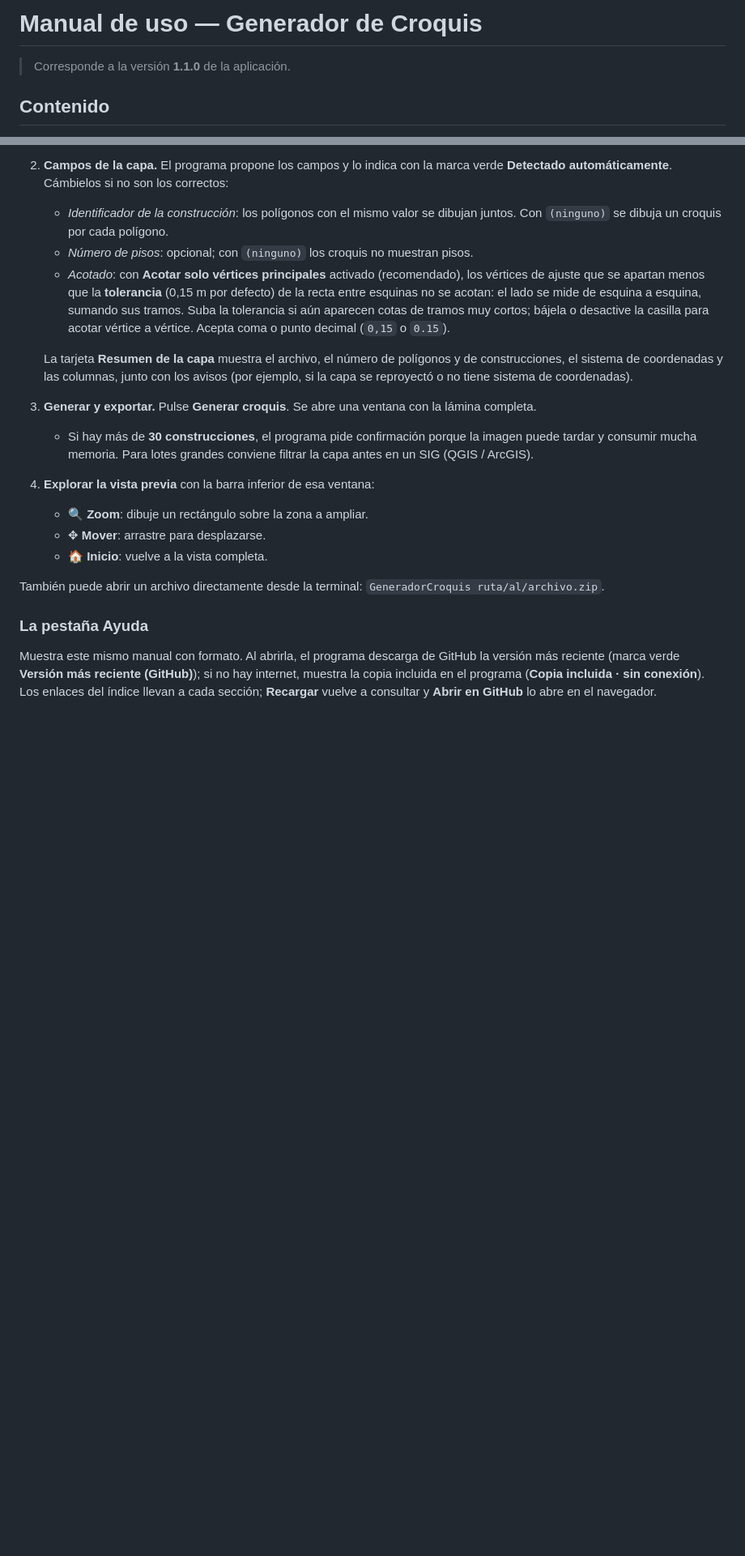
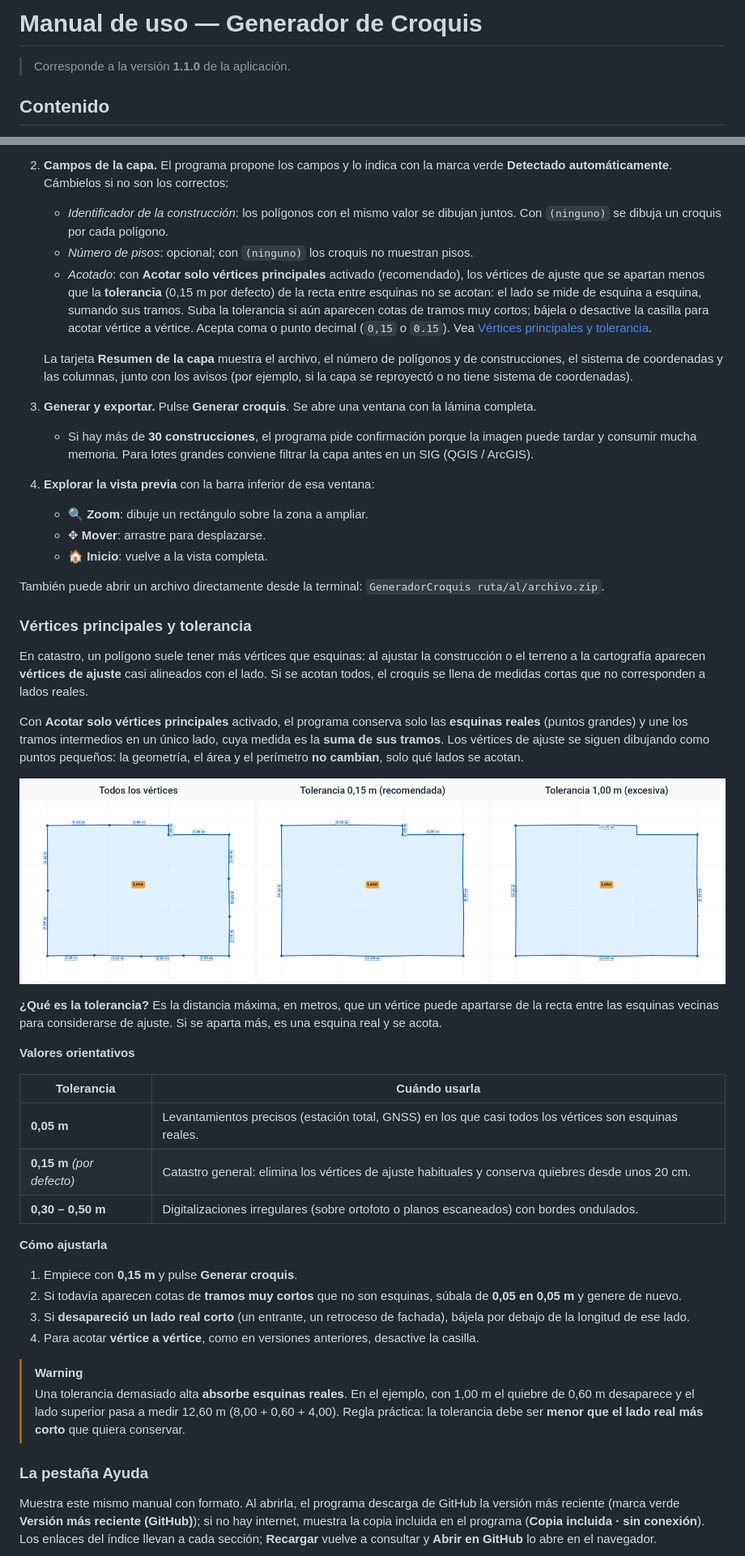
Before and after one commit to sparveriusdev/GeneradorCroquis, a Markdown page: docs/MANUAL_DE_USO.md, 2 parts joined by grey strips. Shown at 81% size. GitHub-like rendering; pictures changed too: docs/img/tolerancia_comparacion.png (added); blank space fills up the shorter version.

```diff
--- a/docs/MANUAL_DE_USO.md
+++ b/docs/MANUAL_DE_USO.md
@@ -4,6 +4,9 @@ Archivo  : docs/MANUAL_DE_USO.md
 Proyecto : Generador de Croquis
 ------------------------------------------------------------------------------
 CHANGELOG (versión interna del documento)
+  v1.3.0 | 2026-11-05 | Nueva subsección «Vértices principales y tolerancia»:
+         |            | qué son, cómo elegir la tolerancia (valores
+         |            | orientativos), riesgos y comparación visual.
   v1.2.0 | 2026-11-05 | Versión 1.1.0: acotado por vértices principales,
          |            | cotas del color de su unidad, sin solapes; nueva
          |            | opción «Acotado» y ejemplo actualizado.
@@ -146,6 +149,7 @@ inferior indica siempre qué hacer a continuación.
      entre esquinas no se acotan: el lado se mide de esquina a esquina, sumando sus tramos.
      Suba la tolerancia si aún aparecen cotas de tramos muy cortos; bájela o desactive la
      casilla para acotar vértice a vértice. Acepta coma o punto decimal (`0,15` o `0.15`).
+     Vea [Vértices principales y tolerancia](#vértices-principales-y-tolerancia).
 
    La tarjeta **Resumen de la capa** muestra el archivo, el número de polígonos y de
    construcciones, el sistema de coordenadas y las columnas, junto con los avisos (por ejemplo,
@@ -162,6 +166,46 @@ inferior indica siempre qué hacer a continuación.
 
 También puede abrir un archivo directamente desde la terminal:
 `GeneradorCroquis ruta/al/archivo.zip`.
+
+### Vértices principales y tolerancia
+
+En catastro, un polígono suele tener más vértices que esquinas: al ajustar la construcción o
+el terreno a la cartografía aparecen **vértices de ajuste** casi alineados con el lado. Si se
+acotan todos, el croquis se llena de medidas cortas que no corresponden a lados reales.
+
+Con **Acotar solo vértices principales** activado, el programa conserva solo las **esquinas
+reales** (puntos grandes) y une los tramos intermedios en un único lado, cuya medida es la
+**suma de sus tramos**. Los vértices de ajuste se siguen dibujando como puntos pequeños: la
+geometría, el área y el perímetro **no cambian**, solo qué lados se acotan.
+
+![Comparación de tolerancias](img/tolerancia_comparacion.png)
+
+**¿Qué es la tolerancia?** Es la distancia máxima, en metros, que un vértice puede apartarse de
+la recta entre las esquinas vecinas para considerarse de ajuste. Si se aparta más, es una
+esquina real y se acota.
+
+**Valores orientativos**
+
+| Tolerancia | Cuándo usarla |
+|---|---|
+| **0,05 m** | Levantamientos precisos (estación total, GNSS) en los que casi todos los vértices son esquinas reales. |
+| **0,15 m** *(por defecto)* | Catastro general: elimina los vértices de ajuste habituales y conserva quiebres desde unos 20 cm. |
+| **0,30 – 0,50 m** | Digitalizaciones irregulares (sobre ortofoto o planos escaneados) con bordes ondulados. |
+
+**Cómo ajustarla**
+
+1. Empiece con **0,15 m** y pulse **Generar croquis**.
+2. Si todavía aparecen cotas de **tramos muy cortos** que no son esquinas, súbala de
+   **0,05 en 0,05 m** y genere de nuevo.
+3. Si **desapareció un lado real corto** (un entrante, un retroceso de fachada), bájela por
+   debajo de la longitud de ese lado.
+4. Para acotar **vértice a vértice**, como en versiones anteriores, desactive la casilla.
+
+> [!WARNING]
+> Una tolerancia demasiado alta **absorbe esquinas reales**. En el ejemplo, con 1,00 m el
+> quiebre de 0,60 m desaparece y el lado superior pasa a medir 12,60 m (8,00 + 0,60 + 4,00).
+> Regla práctica: la tolerancia debe ser **menor que el lado real más corto** que quiera
+> conservar.
 
 ### La pestaña Ayuda
 
```
Also changed, not shown: CHANGELOG.md (+9 -0 lines), 3 other files.
